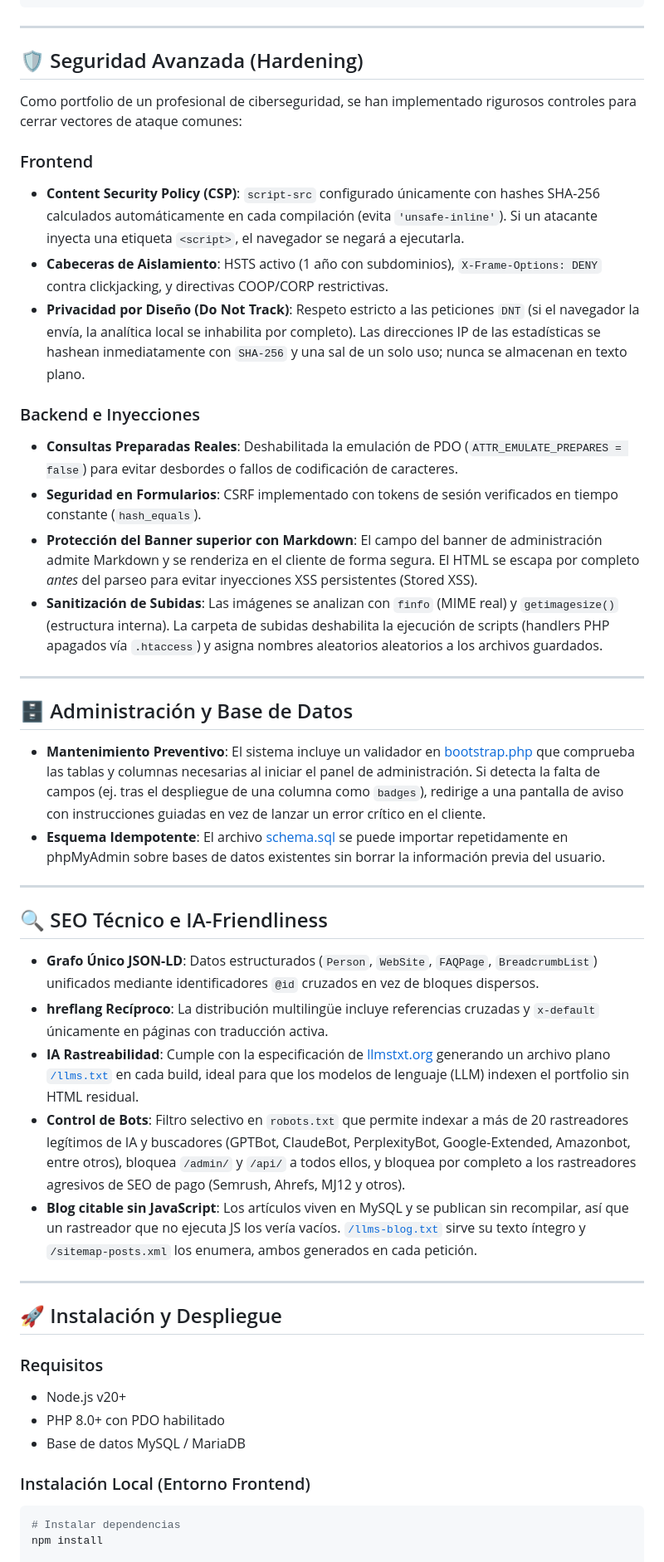
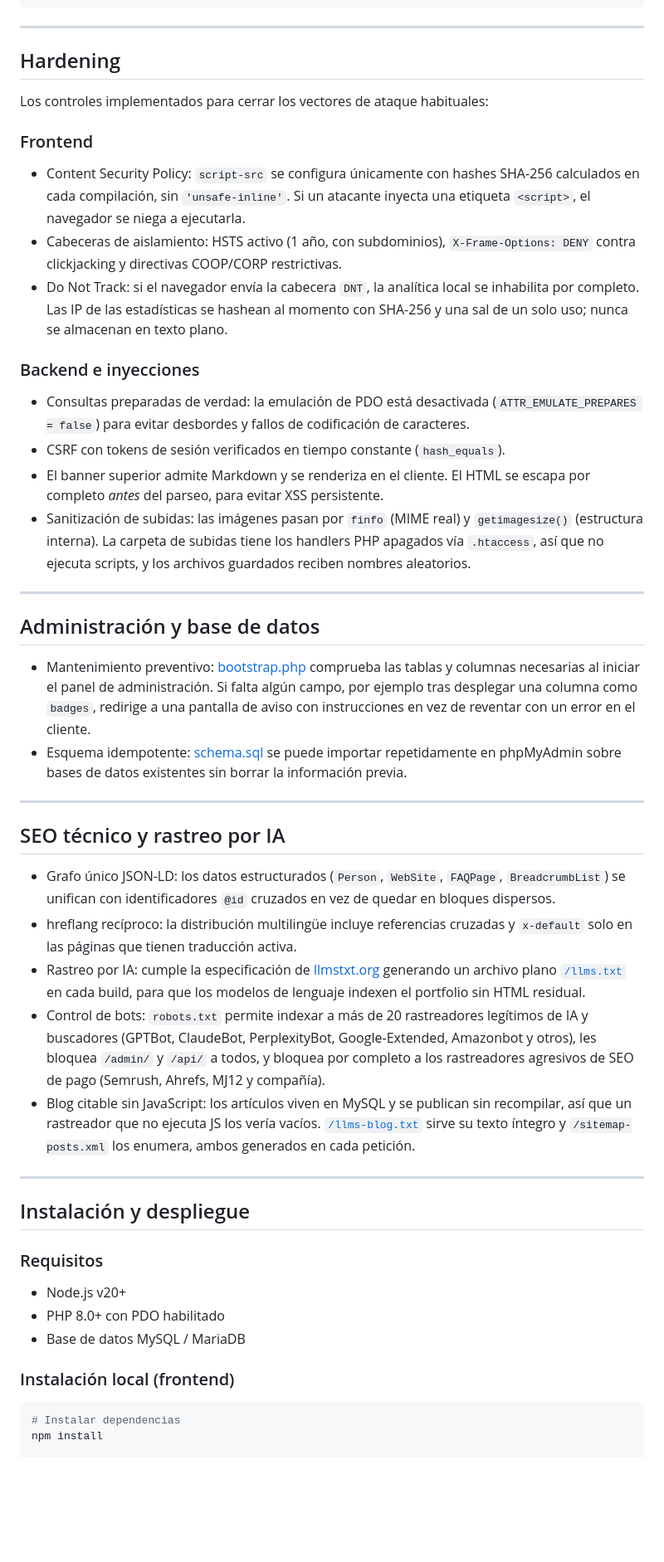
Before and after one commit to eduolihez/eduolihez.com, a Markdown page: README.md, the part around one of its changes. Shown at 83% size. Rendered like a GitHub page; blank space fills up the shorter version.

````diff
--- a/README.md
+++ b/README.md
@@ -82,48 +90,75 @@ El repositorio está organizado de forma modular para aislar responsabilidades:
 
 ---
 
-## 🛡️ Seguridad Avanzada (Hardening)
+## Hardening
 
-Como portfolio de un profesional de ciberseguridad, se han implementado rigurosos controles para cerrar vectores de ataque comunes:
+Los controles implementados para cerrar los vectores de ataque habituales:
 
 ### Frontend
-* **Content Security Policy (CSP)**: `script-src` configurado únicamente con hashes SHA-256 calculados automáticamente en cada compilación (evita `'unsafe-inline'`). Si un atacante inyecta una etiqueta `<script>`, el navegador se negará a ejecutarla.
-* **Cabeceras de Aislamiento**: HSTS activo (1 año con subdominios), `X-Frame-Options: DENY` contra clickjacking, y directivas COOP/CORP restrictivas.
-* **Privacidad por Diseño (Do Not Track)**: Respeto estricto a las peticiones `DNT` (si el navegador la envía, la analítica local se inhabilita por completo). Las direcciones IP de las estadísticas se hashean inmediatamente con `SHA-256` y una sal de un solo uso; nunca se almacenan en texto plano.
+* Content Security Policy: `script-src` se configura únicamente con hashes SHA-256
+  calculados en cada compilación, sin `'unsafe-inline'`. Si un atacante inyecta una
+  etiqueta `<script>`, el navegador se niega a ejecutarla.
+* Cabeceras de aislamiento: HSTS activo (1 año, con subdominios),
+  `X-Frame-Options: DENY` contra clickjacking y directivas COOP/CORP restrictivas.
+* Do Not Track: si el navegador envía la cabecera `DNT`, la analítica local se
+  inhabilita por completo. Las IP de las estadísticas se hashean al momento con SHA-256
+  y una sal de un solo uso; nunca se almacenan en texto plano.
 
-### Backend e Inyecciones
-* **Consultas Preparadas Reales**: Deshabilitada la emulación de PDO (`ATTR_EMULATE_PREPARES = false`) para evitar desbordes o fallos de codificación de caracteres.
-* **Seguridad en Formularios**: CSRF implementado con tokens de sesión verificados en tiempo constante (`hash_equals`).
-* **Protección del Banner superior con Markdown**: El campo del banner de administración admite Markdown y se renderiza en el cliente de forma segura. El HTML se escapa por completo *antes* del parseo para evitar inyecciones XSS persistentes (Stored XSS).
-* **Sanitización de Subidas**: Las imágenes se analizan con `finfo` (MIME real) y `getimagesize()` (estructura interna). La carpeta de subidas deshabilita la ejecución de scripts (handlers PHP apagados vía `.htaccess`) y asigna nombres aleatorios aleatorios a los archivos guardados.
+### Backend e inyecciones
+* Consultas preparadas de verdad: la emulación de PDO está desactivada
+  (`ATTR_EMULATE_PREPARES = false`) para evitar desbordes y fallos de codificación de
+  caracteres.
+* CSRF con tokens de sesión verificados en tiempo constante (`hash_equals`).
+* El banner superior admite Markdown y se renderiza en el cliente. El HTML se escapa por
+  completo *antes* del parseo, para evitar XSS persistente.
+* Sanitización de subidas: las imágenes pasan por `finfo` (MIME real) y `getimagesize()`
+  (estructura interna). La carpeta de subidas tiene los handlers PHP apagados vía
+  `.htaccess`, así que no ejecuta scripts, y los archivos guardados reciben nombres
+  aleatorios.
 
 ---
 
-## 🗄️ Administración y Base de Datos
+## Administración y base de datos
 
-* **Mantenimiento Preventivo**: El sistema incluye un validador en [bootstrap.php](file:///c:/Users/eduol/Documents/GitHub/eduolihez.com/server/lib/bootstrap.php) que comprueba las tablas y columnas necesarias al iniciar el panel de administración. Si detecta la falta de campos (ej. tras el despliegue de una columna como `badges`), redirige a una pantalla de aviso con instrucciones guiadas en vez de lanzar un error crítico en el cliente.
-* **Esquema Idempotente**: El archivo [schema.sql](file:///c:/Users/eduol/Documents/GitHub/eduolihez.com/database/schema.sql) se puede importar repetidamente en phpMyAdmin sobre bases de datos existentes sin borrar la información previa del usuario.
+* Mantenimiento preventivo: [bootstrap.php](file:///c:/Users/eduol/Documents/GitHub/eduolihez.com/server/lib/bootstrap.php)
+  comprueba las tablas y columnas necesarias al iniciar el panel de administración. Si
+  falta algún campo, por ejemplo tras desplegar una columna como `badges`, redirige a
+  una pantalla de aviso con instrucciones en vez de reventar con un error en el cliente.
+* Esquema idempotente: [schema.sql](file:///c:/Users/eduol/Documents/GitHub/eduolihez.com/database/schema.sql)
+  se puede importar repetidamente en phpMyAdmin sobre bases de datos existentes sin
+  borrar la información previa.
 
 ---
 
-## 🔍 SEO Técnico e IA-Friendliness
+## SEO técnico y rastreo por IA
 
-* **Grafo Único JSON-LD**: Datos estructurados (`Person`, `WebSite`, `FAQPage`, `BreadcrumbList`) unificados mediante identificadores `@id` cruzados en vez de bloques dispersos.
-* **hreflang Recíproco**: La distribución multilingüe incluye referencias cruzadas y `x-default` únicamente en páginas con traducción activa.
-* **IA Rastreabilidad**: Cumple con la especificación de [llmstxt.org](https://llmstxt.org/) generando un archivo plano [`/llms.txt`](https://eduolihez.com/llms.txt) en cada build, ideal para que los modelos de lenguaje (LLM) indexen el portfolio sin HTML residual.
-* **Control de Bots**: Filtro selectivo en `robots.txt` que permite indexar a más de 20 rastreadores legítimos de IA y buscadores (GPTBot, ClaudeBot, PerplexityBot, Google-Extended, Amazonbot, entre otros), bloquea `/admin/` y `/api/` a todos ellos, y bloquea por completo a los rastreadores agresivos de SEO de pago (Semrush, Ahrefs, MJ12 y otros).
-* **Blog citable sin JavaScript**: Los artículos viven en MySQL y se publican sin recompilar, así que un rastreador que no ejecuta JS los vería vacíos. [`/llms-blog.txt`](https://eduolihez.com/llms-blog.txt) sirve su texto íntegro y `/sitemap-posts.xml` los enumera, ambos generados en cada petición.
+* Grafo único JSON-LD: los datos estructurados (`Person`, `WebSite`, `FAQPage`,
+  `BreadcrumbList`) se unifican con identificadores `@id` cruzados en vez de quedar en
+  bloques dispersos.
+* hreflang recíproco: la distribución multilingüe incluye referencias cruzadas y
+  `x-default` solo en las páginas que tienen traducción activa.
+* Rastreo por IA: cumple la especificación de [llmstxt.org](https://llmstxt.org/)
+  generando un archivo plano [`/llms.txt`](https://eduolihez.com/llms.txt) en cada
+  build, para que los modelos de lenguaje indexen el portfolio sin HTML residual.
+* Control de bots: `robots.txt` permite indexar a más de 20 rastreadores legítimos de IA
+  y buscadores (GPTBot, ClaudeBot, PerplexityBot, Google-Extended, Amazonbot y otros),
+  les bloquea `/admin/` y `/api/` a todos, y bloquea por completo a los rastreadores
+  agresivos de SEO de pago (Semrush, Ahrefs, MJ12 y compañía).
+* Blog citable sin JavaScript: los artículos viven en MySQL y se publican sin
+  recompilar, así que un rastreador que no ejecuta JS los vería vacíos.
+  [`/llms-blog.txt`](https://eduolihez.com/llms-blog.txt) sirve su texto íntegro y
+  `/sitemap-posts.xml` los enumera, ambos generados en cada petición.
 
 ---
 
-## 🚀 Instalación y Despliegue
+## Instalación y despliegue
 
 ### Requisitos
 * Node.js v20+
 * PHP 8.0+ con PDO habilitado
 * Base de datos MySQL / MariaDB
 
-### Instalación Local (Entorno Frontend)
+### Instalación local (frontend)
 ```bash
 # Instalar dependencias
 npm install
````
Also changed, not shown: other parts of README.md (+62 -43 lines).
